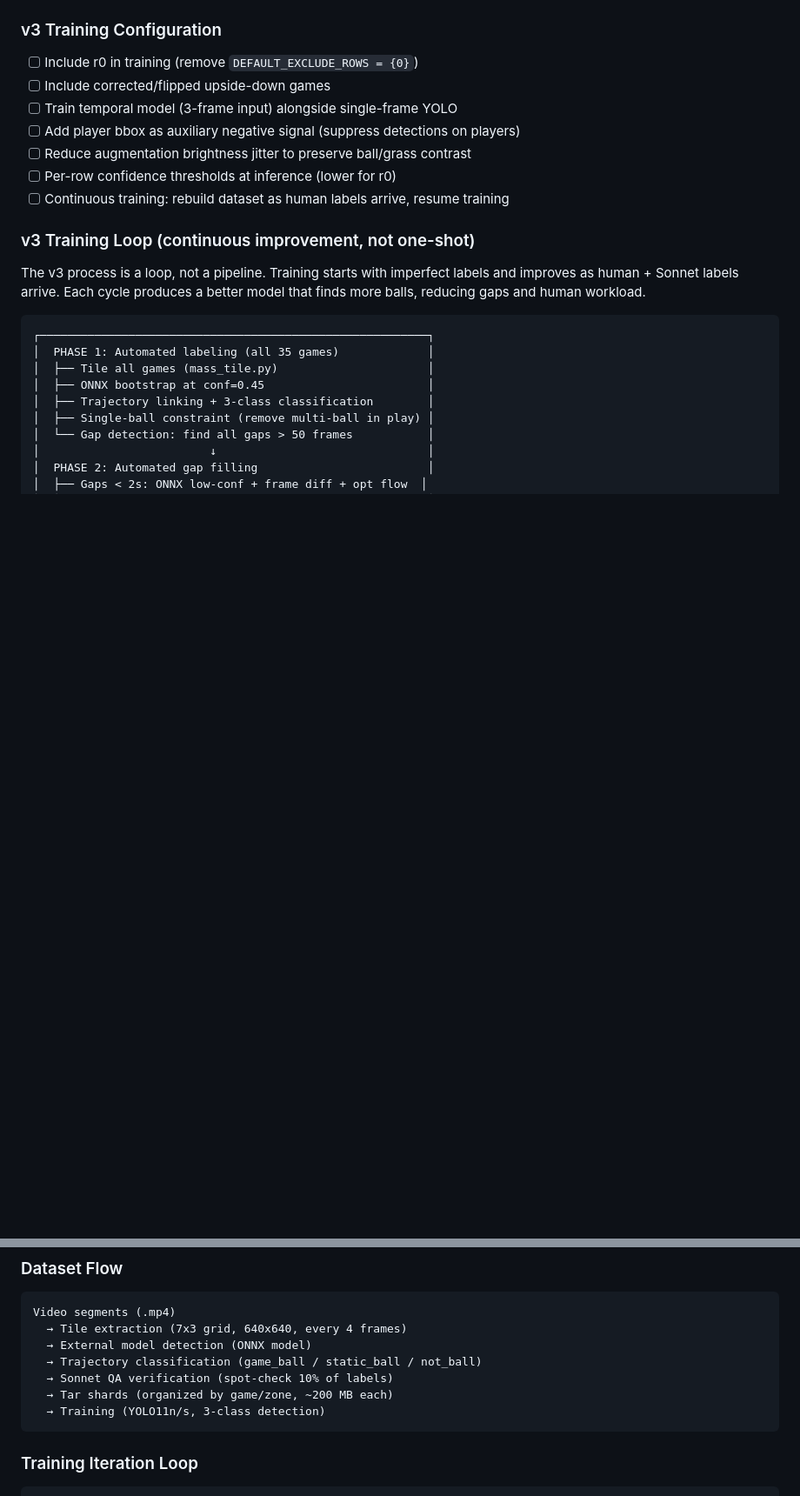
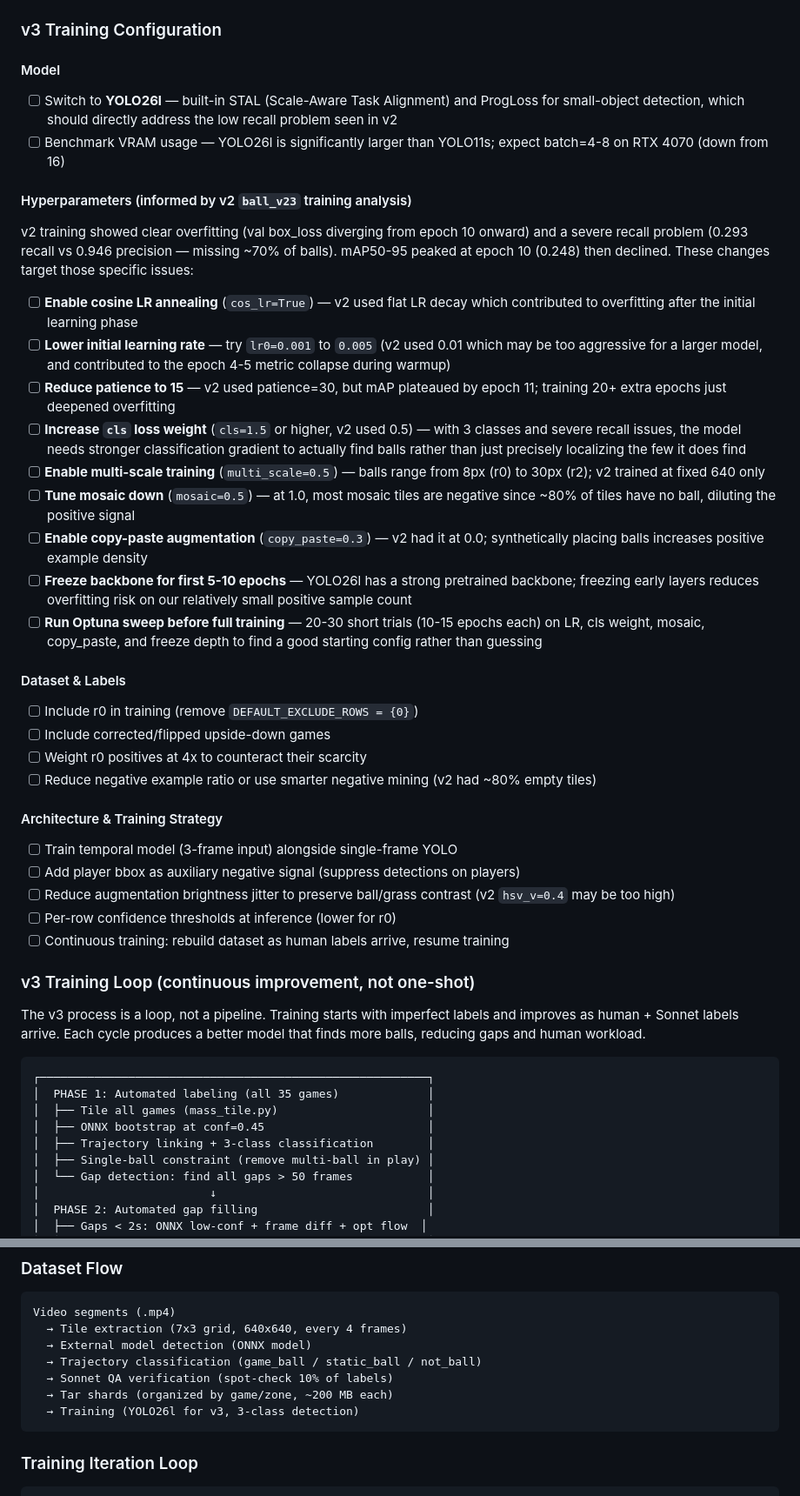
Before and after one commit to mblakley/soccer-cam, a Markdown page: training/ROADMAP.md, 2 parts joined by grey strips. Shown at 87% size. GitHub-like rendering; blank space fills up the shorter version.

Commit message:
Add v3 training config: YOLO26l, hyperparameter plan from v2 analysis
Detailed hyperparameter recommendations based on v2 overfitting
(val box_loss diverging epoch 10+) and low recall (0.293). Includes
cosine LR, cls loss weight increase, multi-scale training, copy-paste
augmentation, backbone freezing, and Optuna sweep plan.

Co-Authored-By: Claude Opus 4.6 (1M context) <noreply@anthropic.com>

````diff
--- a/training/ROADMAP.md
+++ b/training/ROADMAP.md
@@ -82,11 +82,34 @@
 - [ ] Per-game coverage tracking (target: 95% during active play)
 
 ### v3 Training Configuration
+
+#### Model
+- [ ] Switch to **YOLO26l** — built-in STAL (Scale-Aware Task Alignment) and ProgLoss for small-object detection, which should directly address the low recall problem seen in v2
+- [ ] Benchmark VRAM usage — YOLO26l is significantly larger than YOLO11s; expect batch=4-8 on RTX 4070 (down from 16)
+
+#### Hyperparameters (informed by v2 `ball_v23` training analysis)
+v2 training showed clear overfitting (val box_loss diverging from epoch 10 onward) and a severe recall problem (0.293 recall vs 0.946 precision — missing ~70% of balls). mAP50-95 peaked at epoch 10 (0.248) then declined. These changes target those specific issues:
+
+- [ ] **Enable cosine LR annealing** (`cos_lr=True`) — v2 used flat LR decay which contributed to overfitting after the initial learning phase
+- [ ] **Lower initial learning rate** — try `lr0=0.001` to `0.005` (v2 used 0.01 which may be too aggressive for a larger model, and contributed to the epoch 4-5 metric collapse during warmup)
+- [ ] **Reduce patience to 15** — v2 used patience=30, but mAP plateaued by epoch 11; training 20+ extra epochs just deepened overfitting
+- [ ] **Increase `cls` loss weight** (`cls=1.5` or higher, v2 used 0.5) — with 3 classes and severe recall issues, the model needs stronger classification gradient to actually find balls rather than just precisely localizing the few it does find
+- [ ] **Enable multi-scale training** (`multi_scale=0.5`) — balls range from 8px (r0) to 30px (r2); v2 trained at fixed 640 only
+- [ ] **Tune mosaic down** (`mosaic=0.5`) — at 1.0, most mosaic tiles are negative since ~80% of tiles have no ball, diluting the positive signal
+- [ ] **Enable copy-paste augmentation** (`copy_paste=0.3`) — v2 had it at 0.0; synthetically placing balls increases positive example density
+- [ ] **Freeze backbone for first 5-10 epochs** — YOLO26l has a strong pretrained backbone; freezing early layers reduces overfitting risk on our relatively small positive sample count
+- [ ] **Run Optuna sweep before full training** — 20-30 short trials (10-15 epochs each) on LR, cls weight, mosaic, copy_paste, and freeze depth to find a good starting config rather than guessing
+
+#### Dataset & Labels
 - [ ] Include r0 in training (remove `DEFAULT_EXCLUDE_ROWS = {0}`)
 - [ ] Include corrected/flipped upside-down games
+- [ ] Weight r0 positives at 4x to counteract their scarcity
+- [ ] Reduce negative example ratio or use smarter negative mining (v2 had ~80% empty tiles)
+
+#### Architecture & Training Strategy
 - [ ] Train temporal model (3-frame input) alongside single-frame YOLO
 - [ ] Add player bbox as auxiliary negative signal (suppress detections on players)
-- [ ] Reduce augmentation brightness jitter to preserve ball/grass contrast
+- [ ] Reduce augmentation brightness jitter to preserve ball/grass contrast (v2 `hsv_v=0.4` may be too high)
 - [ ] Per-row confidence thresholds at inference (lower for r0)
 - [ ] Continuous training: rebuild dataset as human labels arrive, resume training
 
@@ -224,7 +247,7 @@ Video segments (.mp4)
   → Trajectory classification (game_ball / static_ball / not_ball)
   → Sonnet QA verification (spot-check 10% of labels)
   → Tar shards (organized by game/zone, ~200 MB each)
-  → Training (YOLO11n/s, 3-class detection)
+  → Training (YOLO26l for v3, 3-class detection)
 ```
 
 ### Training Iteration Loop
````
